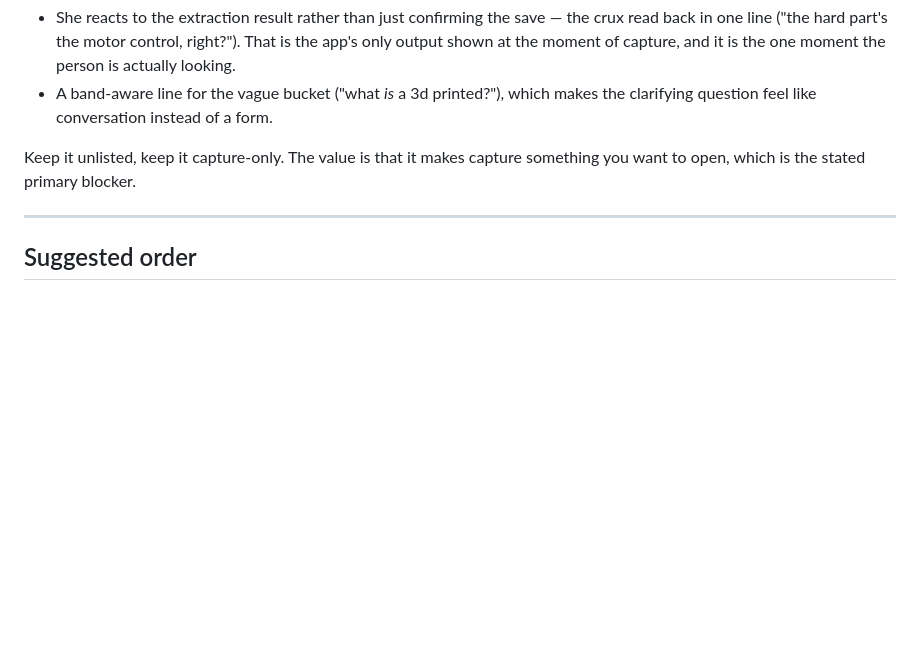
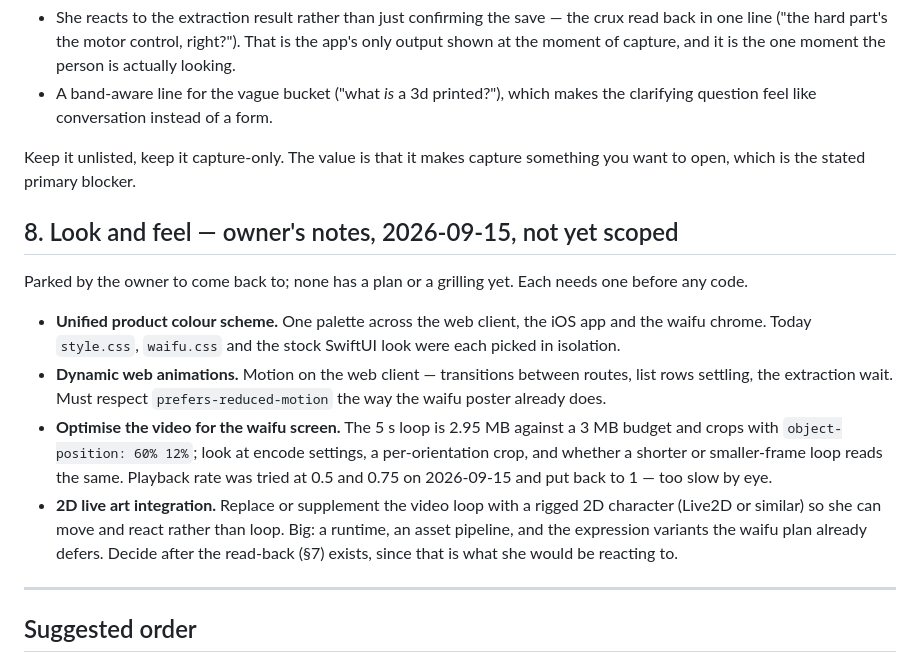
Before and after one commit to LSP-tatsugiri/clouded-ios, a Markdown page: docs/improvement-backlog.md, the part around the change. Rendered like a GitHub page; blank space fills up the shorter version.

Commit message:
docs: backlog §8 — look-and-feel notes to come back to [skip ci]
Colour scheme across web/iOS/waifu, web animations, waifu video
optimisation (rate 0.5/0.75 tried and reverted), 2D live art.

Co-Authored-By: Claude Opus 5 <noreply@anthropic.com>
Claude-Session: https://claude.ai/code/session_01728bXjNwbwiMVmVPHNKsZH

```diff
--- a/docs/improvement-backlog.md
+++ b/docs/improvement-backlog.md
@@ -180,6 +180,28 @@ no new surface:
 Keep it unlisted, keep it capture-only. The value is that it makes capture
 something you want to open, which is the stated primary blocker.
 
+## 8. Look and feel — owner's notes, 2026-09-15, not yet scoped
+
+Parked by the owner to come back to; none has a plan or a grilling yet.
+Each needs one before any code.
+
+- **Unified product colour scheme.** One palette across the web client,
+  the iOS app and the waifu chrome. Today `style.css`, `waifu.css` and the
+  stock SwiftUI look were each picked in isolation.
+- **Dynamic web animations.** Motion on the web client — transitions
+  between routes, list rows settling, the extraction wait. Must respect
+  `prefers-reduced-motion` the way the waifu poster already does.
+- **Optimise the video for the waifu screen.** The 5 s loop is 2.95 MB
+  against a 3 MB budget and crops with `object-position: 60% 12%`; look at
+  encode settings, a per-orientation crop, and whether a shorter or
+  smaller-frame loop reads the same. Playback rate was tried at 0.5 and
+  0.75 on 2026-09-15 and put back to 1 — too slow by eye.
+- **2D live art integration.** Replace or supplement the video loop with a
+  rigged 2D character (Live2D or similar) so she can move and react rather
+  than loop. Big: a runtime, an asset pipeline, and the expression
+  variants the waifu plan already defers. Decide after the read-back
+  (§7) exists, since that is what she would be reacting to.
+
 ---
 
 ## Suggested order
```
